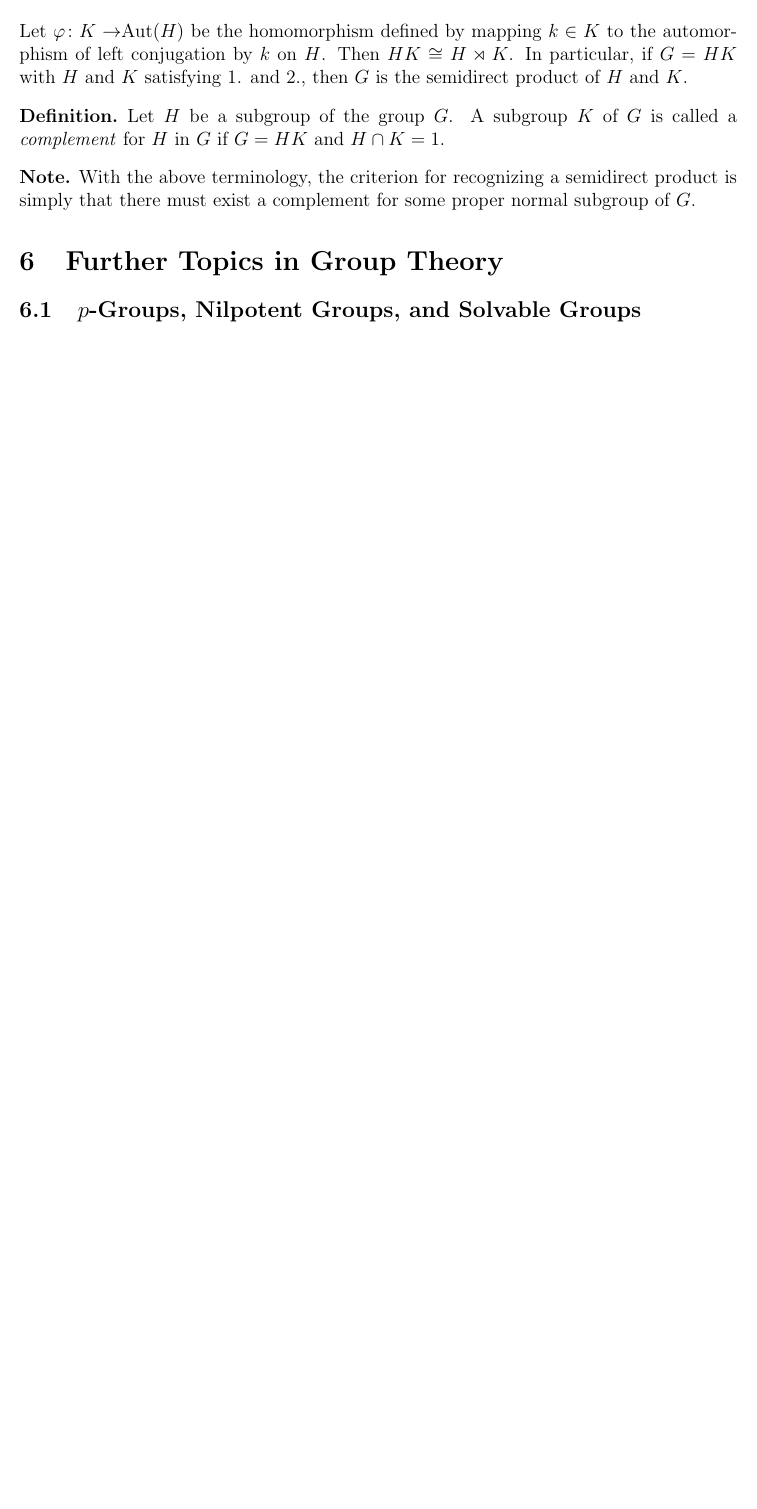
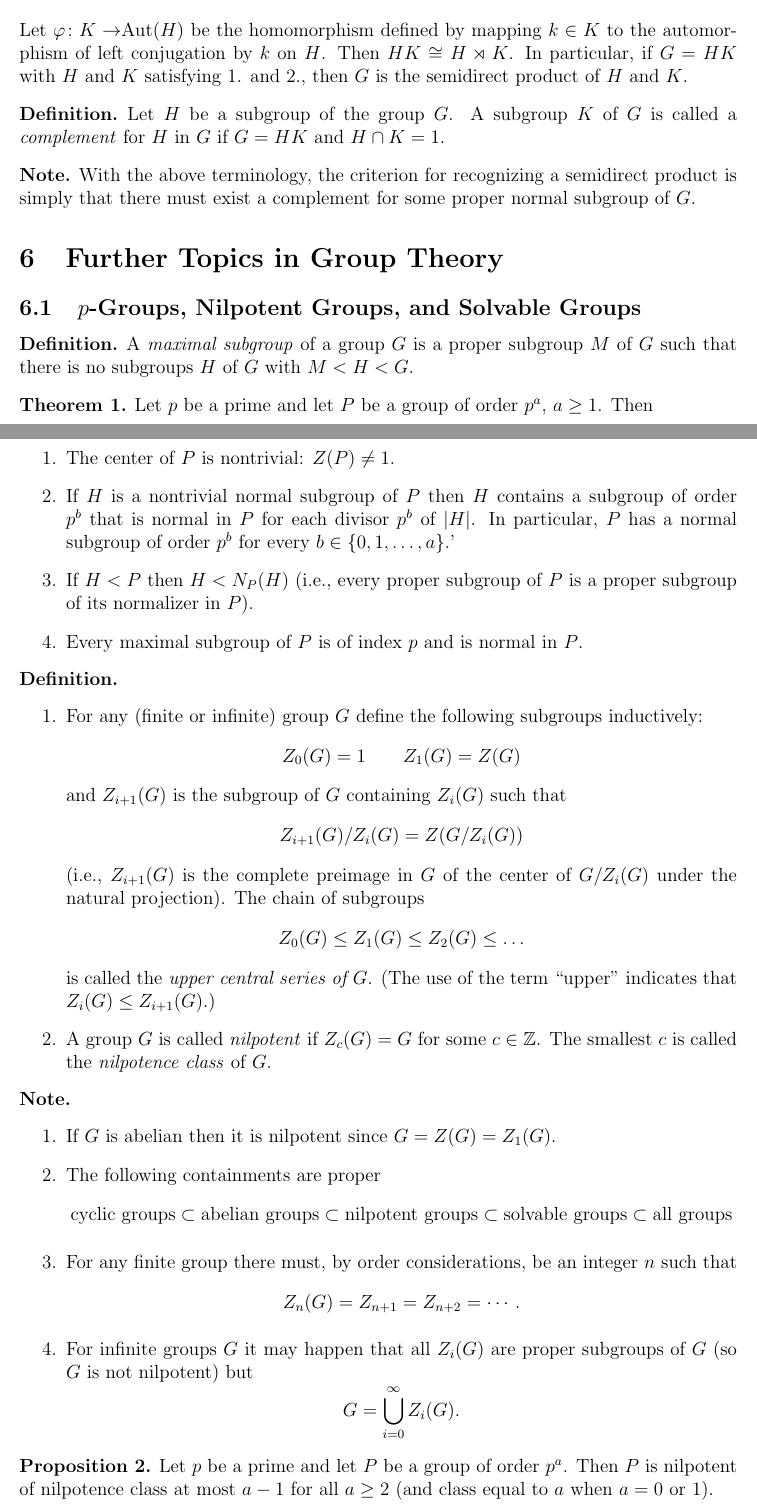
Before and after one commit to JWD-999/Textbooks-Abridged, a LaTeX document (Abstract Algebra 3rd Ed. by Dummit and Foote/main.tex, which reads Abstract Algebra 3rd Ed. by Dummit and Foote/ch6/ch6.tex): part of page 21 of 21 before the commit and two parts of pages 21 and 22 of 23 after it, the two joined at a grey line, cut so that both start at the same text, the shorter picture padded with empty space. The pictures show the PDF file Abstract Algebra 3rd Ed. by Dummit and Foote/main.pdf that the author committed with the source.

Commit message:
Started section 6.1

```diff
--- a/Abstract Algebra 3rd Ed. by Dummit and Foote/ch6/ch6.tex
+++ b/Abstract Algebra 3rd Ed. by Dummit and Foote/ch6/ch6.tex
@@ -6,6 +6,97 @@
 
 
 \subsection{$p$-Groups, Nilpotent Groups, and Solvable Groups}
+
+
+\begin{dfn}
+ A \textit{maximal subgroup} of a group $G$ is a proper subgroup $M$ of $G$ such that there is no subgroups $H$ of $G$ with $M < H < G$.
+\end{dfn}
+
+
+\begin{thm}
+ Let $p$ be a prime and let $P$ be a group of order $p^a$, $a\geq 1$. Then
+ \begin{enumerate}
+  \item The center of $P$ is nontrivial: $Z(P) \neq 1$.
+
+  \item If $H$ is a nontrivial normal subgroup of $P$ then $H$ contains a subgroup of order $p^b$ that is normal in $P$ for each divisor $p^b$ of $|H|$. In particular, $P$ has a normal subgroup of order $p^b$ for every $b \in \{0,1, \ldots , a\}$.'
+
+  \item If $H < P$ then $H < N_P(H)$ (i.e., every proper subgroup of $P$ is a proper subgroup of its normalizer in $P$).
+
+  \item Every maximal subgroup of $P$ is of index $p$ and is normal in $P$.
+ \end{enumerate}
+\end{thm}
+
+
+\begin{dfn}
+ ~\begin{enumerate}
+   \item For any (finite or infinite) group $G$ define the following subgroups inductively:
+   \[ Z_0(G) = 1 \qquad Z_1(G) = Z(G) \]
+   and $Z_{i+1}(G)$ is the subgroup of $G$ containing $Z_i(G)$ such that
+   \[ Z_{i+1}(G)/Z_i(G) = Z(G/Z_i(G)) \]
+   (i.e., $Z_{i+1}(G)$ is the complete preimage in $G$ of the center of $G/Z_i(G)$ under the natural projection). The chain of subgroups
+   \[ Z_0(G) \leq Z_1(G) \leq Z_2(G) \leq \ldots \]
+   is called the \textit{upper central series of $G$}. (The use of the term ``upper'' indicates that $Z_i(G) \leq Z_{i+1}(G)$.)
+
+   \item A group $G$ is called \textit{nilpotent} if $Z_c(G) = G$ for some $c\in \Z$. The smallest $c$ is called the \textit{nilpotence class} of $G$.
+  \end{enumerate}
+\end{dfn}
+
+
+\begin{nt}
+ ~\begin{enumerate}
+   \item If $G$ is abelian then it is nilpotent since $G = Z(G) =Z_1(G)$.
+
+   \item The following containments are proper
+   \[ \text{cyclic groups} \subset \text{abelian groups} \subset \text{nilpotent groups} \subset \text{solvable groups} \subset \text{all groups} \]
+
+   \item For any finite group there must, by order considerations, be an integer $n$ such that
+   \[ Z_n(G) = Z_{n+1} = Z_{n+2} = \cdots. \]
+
+   \item For infinite groups $G$ it may happen that all $Z_i(G)$ are proper subgroups of $G$ (so $G$ is not nilpotent) but
+   \[ G = \bigcup_{i=0}^\infty Z_i(G). \]
+  \end{enumerate}
+\end{nt}
+
+
+\begin{prop}
+ Let $p$ be a prime and let $P$ be a group of order $p^a$. Then $P$ is nilpotent of nilpotence class at most $a-1$ for all $a\geq 2$ (and class equal to $a$ when $a = 0$ or 1).
+\end{prop}
+
+
+\begin{thm}
+ Let $G$ be a finite group, let $p_1, p_2, \ldots, p_s$ be the distinct primes dividing its order and let $P_i \in Syl_{p_i}(G), 1\leq i \leq s$. Then the following are equivalent:
+ \begin{enumerate}
+  \item $G$ is nilpotent
+
+  \item if $H < G$ then $H < N_G(H)$, i.e., every proper subgroup of $G$ is a proper subgroup of its normalizer in $G$
+
+  \item $P_i \nor G$ for $1 \leq i \leq s$, i.e., every Sylow subgroup is normal in $G$
+
+  \item $G \cong P_1 \times P_2 \times \cdots \times P_s$.
+ \end{enumerate}
+\end{thm}
+
+
+\begin{cor}
+ A finite abelian group is the direct product of its Sylow subgroups.
+\end{cor}
+
+
+\begin{prop}
+ If $G$ is a finite group such that for all positive integers $n$ dividing its order, $G$ contains at most $n$ elements $x$ satisfying $x^n = 1$, then $G$ is cyclic.
+\end{prop}
+
+
+\begin{prop}
+ (Frattini's Argument) Let $G$ be a finite group, let $H$ be a normal subgroup of $G$ and let $P$ be a Sylow $p$-subgroup of $H$. Then $G = H N_G(P)$ and $|G : H|$ divides $|N_G(P)|$.
+\end{prop}
+
+
+\begin{prop}
+ A finite group is nilpotent if and only if every maximal subgroup is normal.
+\end{prop}
+
+
 
 
 
```
Also changed, not shown: Abstract Algebra 3rd Ed. by Dummit and Foote/ch6/ch6.pdf, Abstract Algebra 3rd Ed. by Dummit and Foote/main.pdf, 4 other files.
